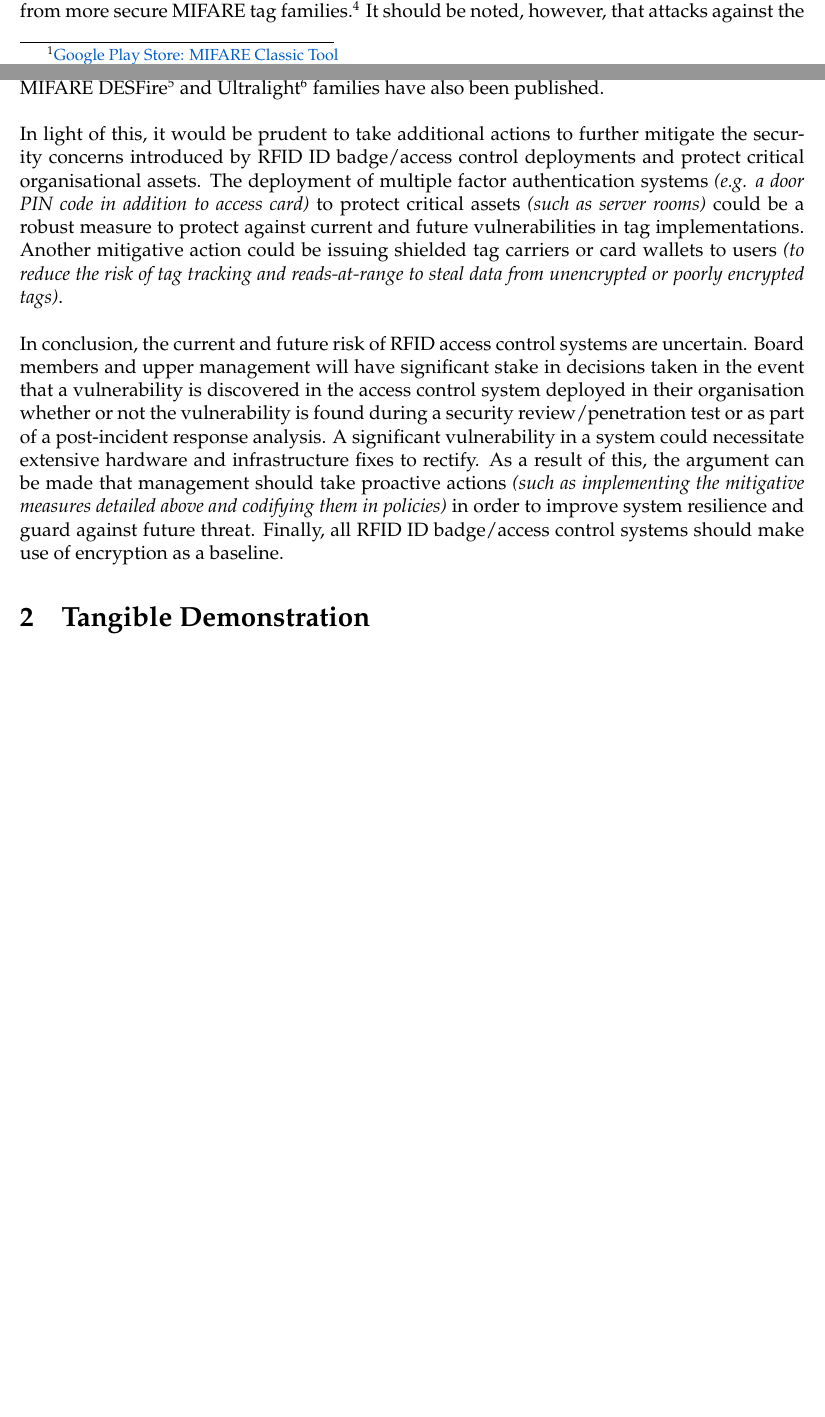
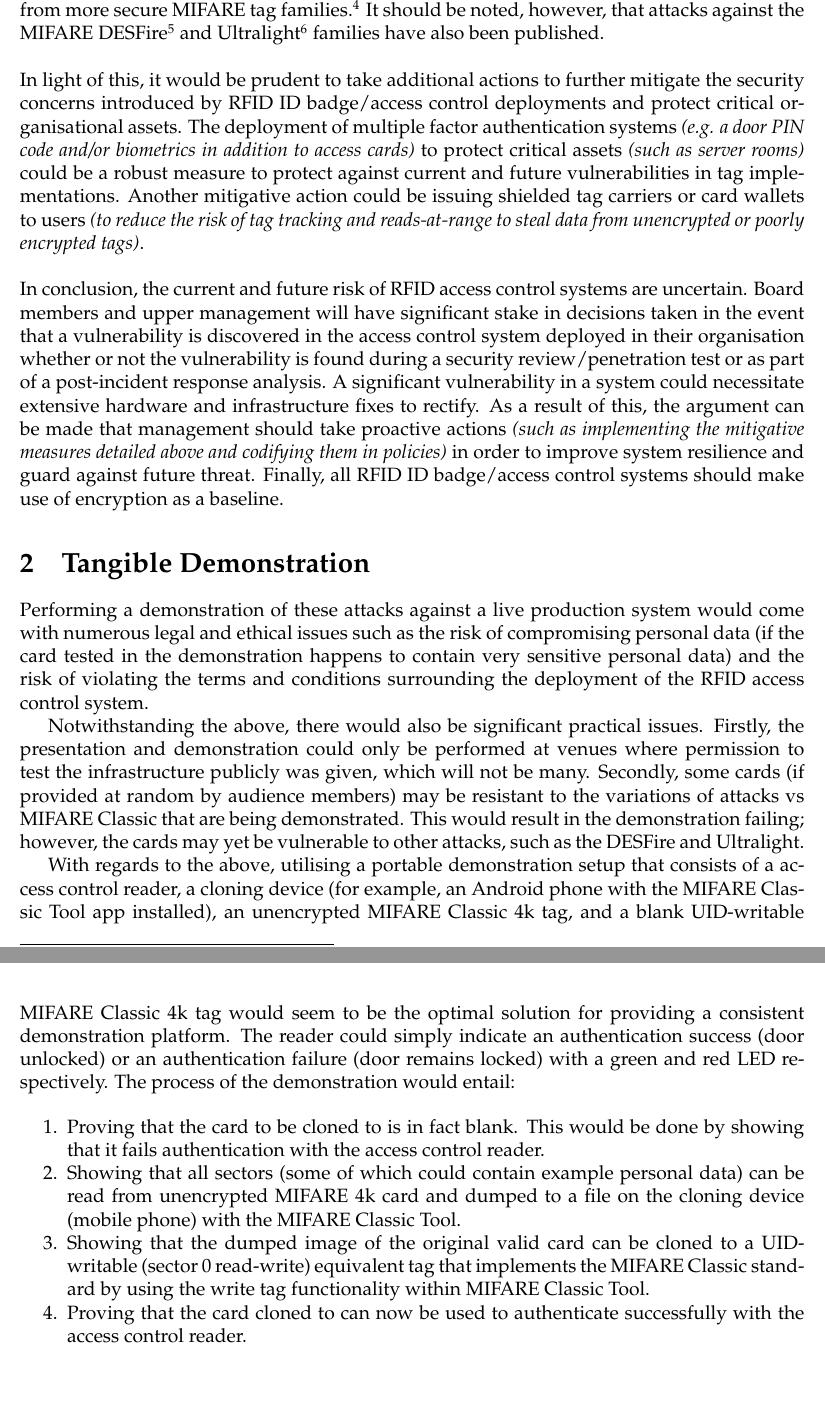
Before and after one commit to david-wm-sanders/uswacs-2-iy2d502-p1, a LaTeX document (report.tex, which reads sections/cr/report.tex): two parts of pages 3 and 4 of 5 before the commit and two parts of pages 4 and 5 of 6 after it, joined at a grey line, cut so that both start at the same text, the shorter picture padded with empty space. Compiled offline with pdfLaTeX.

Commit message:
Flesh out part 1

```diff
--- a/sections/cr/report.tex
+++ b/sections/cr/report.tex
@@ -11,9 +13,21 @@ RFID \textit{(Radio-frequency identification)} technologies, of which NFC \texti
 
 \noindent Furthermore, the proprietary encryption scheme deployed with the MIFARE Classic tag family has been compromised since 2008\footnote{\href{http://www.cs.ru.nl/~flaviog/publications/Security_Flaw_in_MIFARE_Classic.pdf}{Schreur, R. et al (2008) \textit{Security Flaw in MIFARE Classic}}} and the hardened MIFARE Classic EV1 tags have been compromised since 2015\footnote{\href{http://cs.ru.nl/~rverdult/Ciphertext-only_Cryptanalysis_on_Hardened_Mifare_Classic_Cards-CCS_2015.pdf}{Meijer, C. and Verdult, R. (2015) \textit{Ciphertext-only Cryptanalysis on Hardened Mifare Classic Cards}}}. These attacks make it possible to clone encrypted MIFARE Classic tags, in a short amount of time, with equipment that is relatively cheap and available to motivated hostile criminal or state actors. The manufacturer, NXP Semiconductors, have officially recommended that MIFARE Classic-based systems are updated to use tags and readers from more secure MIFARE tag families.\footnote{\href{https://www.mifare.net/en/products/chip-card-ics/mifare-classic/frequently-asked-questions/}{MIFARE: FAQs on the security of the MIFARE Classic}} It should be noted, however, that attacks against the MIFARE DESFire\footnote{\href{http://www.proxmark.org/files/Documents/13.56\%20MHz\%20-\%20MIFARE\%20DESFire/Cloning_Cryptographic_RFID_Cards_for_25USD-WISSEC_2010.pdf}{Kasper, T. et al (2016) \textit{Cloning Cryptographic RFID Cards for 25\$}}} and Ultralight\footnote{\href{https://www.youtube.com/watch?v=-uvvVMHnC3c}{YouTube: NFC For Free Rides and Rooms (on your phone)}} families have also been published.\\
 
-\noindent In light of this, it would be prudent to take additional actions to further mitigate the security concerns introduced by RFID ID badge/access control deployments and protect critical organisational assets. The deployment of multiple factor authentication systems \textit{(e.g. a door PIN code in addition to access card)} to protect critical assets \textit{(such as server rooms)} could be a robust measure to protect against current and future vulnerabilities in tag implementations. Another mitigative action could be issuing shielded tag carriers or card wallets to users \textit{(to reduce the risk of tag tracking and reads-at-range to steal data from unencrypted or poorly encrypted tags)}.\\
+\noindent In light of this, it would be prudent to take additional actions to further mitigate the security concerns introduced by RFID ID badge/access control deployments and protect critical organisational assets. The deployment of multiple factor authentication systems \textit{(e.g. a door PIN code and/or biometrics in addition to access cards)} to protect critical assets \textit{(such as server rooms)} could be a robust measure to protect against current and future vulnerabilities in tag implementations. Another mitigative action could be issuing shielded tag carriers or card wallets to users \textit{(to reduce the risk of tag tracking and reads-at-range to steal data from unencrypted or poorly encrypted tags)}.\\
 
 \noindent In conclusion, the current and future risk of RFID access control systems are uncertain. Board members and upper management will have significant stake in decisions taken in the event that a vulnerability is discovered in the access control system deployed in their organisation whether or not the vulnerability is found during a security review/penetration test or as part of a post-incident response analysis. A significant vulnerability in a system could necessitate extensive hardware and infrastructure fixes to rectify. As a result of this, the argument can be made that management should take proactive actions \textit{(such as implementing the mitigative measures detailed above and codifying them in policies)} in order to improve system resilience and guard against future threat. Finally, all RFID ID badge/access control systems should make use of encryption as a baseline.
 
+\section{Tangible Demonstration}
+Performing a demonstration of these attacks against a live production system would come with numerous legal and ethical issues such as the risk of compromising personal data (if the card tested in the demonstration happens to contain very sensitive personal data) and the risk of violating the terms and conditions surrounding the deployment of the RFID access control system.
 
-\section{Tangible Demonstration}
+Notwithstanding the above, there would also be significant practical issues.
+Firstly, the presentation and demonstration could only be performed at venues where permission to test the infrastructure publicly was given, which will not be many. Secondly, some cards (if provided at random by audience members) may be resistant to the variations of attacks vs MIFARE Classic that are being demonstrated. This would result in the demonstration failing; however, the cards may yet be vulnerable to other attacks, such as the DESFire and Ultralight.
+
+With regards to the above, utilising a portable demonstration setup that consists of a access control reader, a cloning device (for example, an Android phone with the MIFARE Classic Tool app installed), an unencrypted MIFARE Classic 4k tag, and a blank UID-writable MIFARE Classic 4k tag would seem to be the optimal solution for providing a consistent demonstration platform. The reader could simply indicate an authentication success (door unlocked) or an authentication failure (door remains locked) with a green and red LED respectively. The process of the demonstration would entail:
+
+\begin{enumerate}
+  \item Proving that the card to be cloned to is in fact blank. This would be done by showing that it fails authentication with the access control reader.
+  \item Showing that all sectors (some of which could contain example personal data) can be read from unencrypted MIFARE 4k card and dumped to a file on the cloning device (mobile phone) with the MIFARE Classic Tool.
+  \item Showing that the dumped image of the original valid card can be cloned to a UID-writable (sector 0 read-write) equivalent tag that implements the MIFARE Classic standard by using the write tag functionality within MIFARE Classic Tool.
+  \item Proving that the card cloned to can now be used to authenticate successfully with the access control reader.
+\end{enumerate}
```
Also changed, not shown: sections/cr/report.tex (5 more changed lines).
